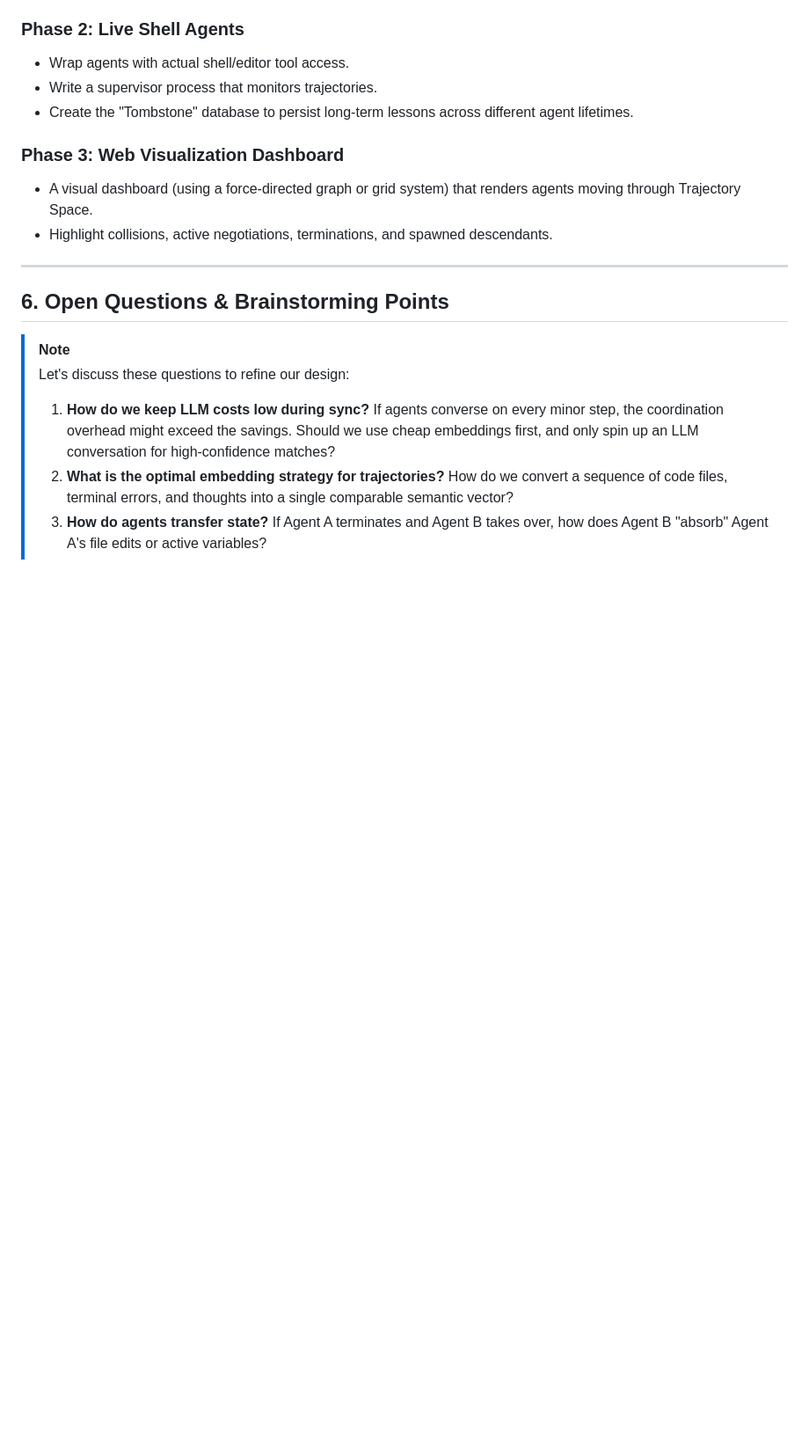
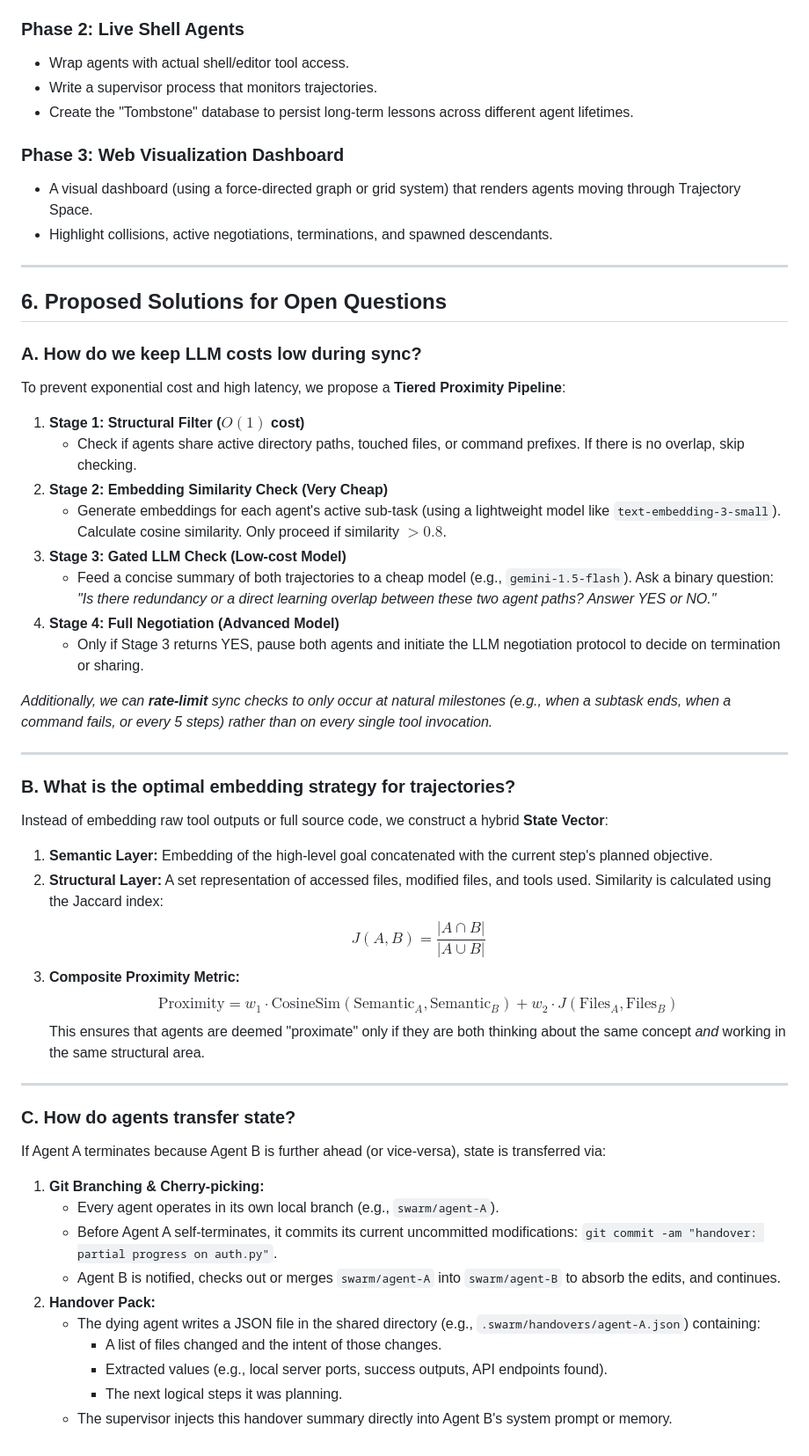
Before and after one commit to yelouis/proximity_swarm, a Markdown page: brainstorming.md, the part around the change. Shown at 88% size. GitHub-like rendering; blank space fills up the shorter version.

Commit message:
update brainstorming.md with solutions to open questions

```diff
--- a/brainstorming.md
+++ b/brainstorming.md
@@ -114,10 +114,46 @@ When a Sync Event is triggered, the two proximate agents pause execution and ini
 
 ---
 
-## 6. Open Questions & Brainstorming Points
+## 6. Proposed Solutions for Open Questions
 
-> [!NOTE]
-> Let's discuss these questions to refine our design:
-> 1. **How do we keep LLM costs low during sync?** If agents converse on every minor step, the coordination overhead might exceed the savings. Should we use cheap embeddings first, and only spin up an LLM conversation for high-confidence matches?
-> 2. **What is the optimal embedding strategy for trajectories?** How do we convert a sequence of code files, terminal errors, and thoughts into a single comparable semantic vector?
-> 3. **How do agents transfer state?** If Agent A terminates and Agent B takes over, how does Agent B "absorb" Agent A's file edits or active variables?
+### A. How do we keep LLM costs low during sync?
+To prevent exponential cost and high latency, we propose a **Tiered Proximity Pipeline**:
+
+1. **Stage 1: Structural Filter ($O(1)$ cost)**
+   - Check if agents share active directory paths, touched files, or command prefixes. If there is no overlap, skip checking.
+2. **Stage 2: Embedding Similarity Check (Very Cheap)**
+   - Generate embeddings for each agent's active sub-task (using a lightweight model like `text-embedding-3-small`). Calculate cosine similarity. Only proceed if similarity $> 0.8$.
+3. **Stage 3: Gated LLM Check (Low-cost Model)**
+   - Feed a concise summary of both trajectories to a cheap model (e.g., `gemini-1.5-flash`). Ask a binary question: *"Is there redundancy or a direct learning overlap between these two agent paths? Answer YES or NO."*
+4. **Stage 4: Full Negotiation (Advanced Model)**
+   - Only if Stage 3 returns YES, pause both agents and initiate the LLM negotiation protocol to decide on termination or sharing.
+
+*Additionally, we can **rate-limit** sync checks to only occur at natural milestones (e.g., when a subtask ends, when a command fails, or every 5 steps) rather than on every single tool invocation.*
+
+---
+
+### B. What is the optimal embedding strategy for trajectories?
+Instead of embedding raw tool outputs or full source code, we construct a hybrid **State Vector**:
+
+1. **Semantic Layer:** Embedding of the high-level goal concatenated with the current step's planned objective.
+2. **Structural Layer:** A set representation of accessed files, modified files, and tools used. Similarity is calculated using the Jaccard index:
+   $$J(A, B) = \frac{|A \cap B|}{|A \cup B|}$$
+3. **Composite Proximity Metric:**
+   $$\text{Proximity} = w_1 \cdot \text{CosineSim}(\text{Semantic}_A, \text{Semantic}_B) + w_2 \cdot J(\text{Files}_A, \text{Files}_B)$$
+   This ensures that agents are deemed "proximate" only if they are both thinking about the same concept *and* working in the same structural area.
+
+---
+
+### C. How do agents transfer state?
+If Agent A terminates because Agent B is further ahead (or vice-versa), state is transferred via:
+
+1. **Git Branching & Cherry-picking:**
+   - Every agent operates in its own local branch (e.g., `swarm/agent-A`).
+   - Before Agent A self-terminates, it commits its current uncommitted modifications: `git commit -am "handover: partial progress on auth.py"`.
+   - Agent B is notified, checks out or merges `swarm/agent-A` into `swarm/agent-B` to absorb the edits, and continues.
+2. **Handover Pack:**
+   - The dying agent writes a JSON file in the shared directory (e.g., `.swarm/handovers/agent-A.json`) containing:
+     - A list of files changed and the intent of those changes.
+     - Extracted values (e.g., local server ports, success outputs, API endpoints found).
+     - The next logical steps it was planning.
+   - The supervisor injects this handover summary directly into Agent B's system prompt or memory.
```
